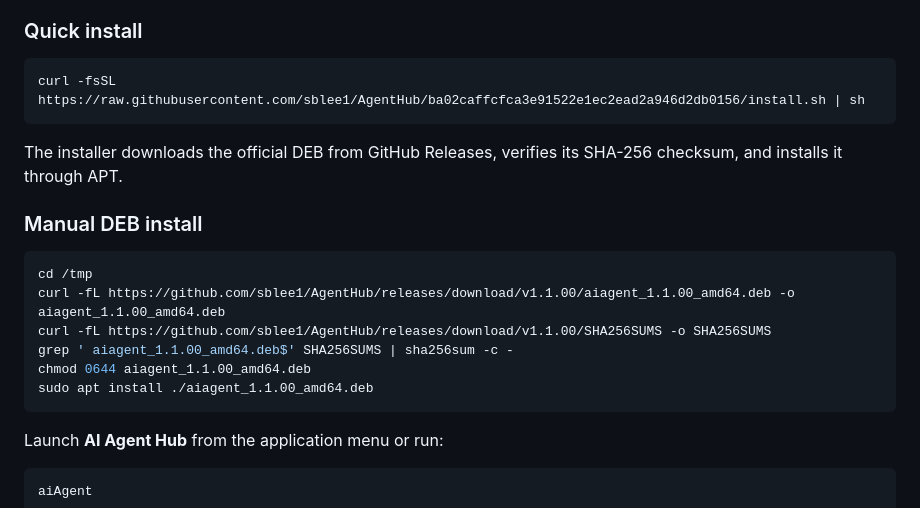
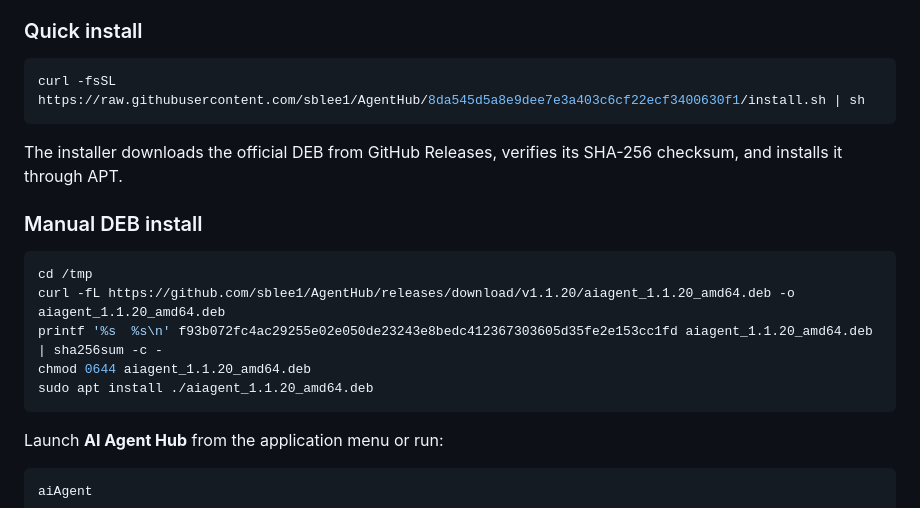
Before and after one commit to sblee1/AgentHub, a Markdown page: README.md, the part around the change. Drawn GitHub-style.

Commit message:
Document Linux v1.1.20 install

````diff
--- a/README.md
+++ b/README.md
@@ -27,7 +27,7 @@ The application source code is not included in this distribution.
 ### Quick install
 
 ```bash
-curl -fsSL https://raw.githubusercontent.com/sblee1/AgentHub/ba02caffcfca3e91522e1ec2ead2a946d2db0156/install.sh | sh
+curl -fsSL https://raw.githubusercontent.com/sblee1/AgentHub/8da545d5a8e9dee7e3a403c6cf22ecf3400630f1/install.sh | sh
 ```
 
 The installer downloads the official DEB from GitHub Releases, verifies its
@@ -37,11 +37,10 @@ SHA-256 checksum, and installs it through APT.
 
 ```bash
 cd /tmp
-curl -fL https://github.com/sblee1/AgentHub/releases/download/v1.1.00/aiagent_1.1.00_amd64.deb -o aiagent_1.1.00_amd64.deb
-curl -fL https://github.com/sblee1/AgentHub/releases/download/v1.1.00/SHA256SUMS -o SHA256SUMS
-grep ' aiagent_1.1.00_amd64.deb$' SHA256SUMS | sha256sum -c -
-chmod 0644 aiagent_1.1.00_amd64.deb
-sudo apt install ./aiagent_1.1.00_amd64.deb
+curl -fL https://github.com/sblee1/AgentHub/releases/download/v1.1.20/aiagent_1.1.20_amd64.deb -o aiagent_1.1.20_amd64.deb
+printf '%s  %s\n' f93b072fc4ac29255e02e050de23243e8bedc412367303605d35fe2e153cc1fd aiagent_1.1.20_amd64.deb | sha256sum -c -
+chmod 0644 aiagent_1.1.20_amd64.deb
+sudo apt install ./aiagent_1.1.20_amd64.deb
 ```
 
 Launch **AI Agent Hub** from the application menu or run:
````
